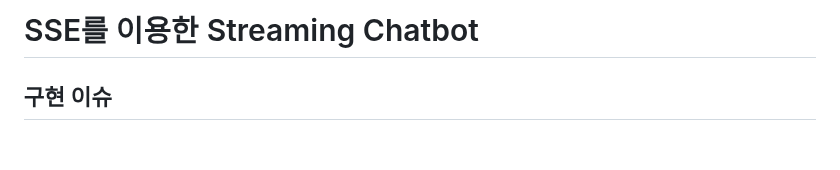
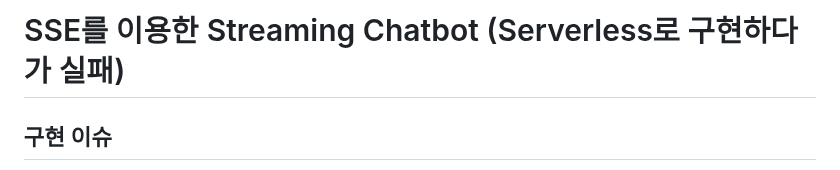
Before and after one commit to kyopark2014/sse-stream-using-serverless, a Markdown page: README.md, the part around the change. Rendered like a GitHub page; blank space fills up the shorter version.

```diff
--- a/README.md
+++ b/README.md
@@ -1,4 +1,4 @@
-# SSE를 이용한 Streaming Chatbot
+# SSE를 이용한 Streaming Chatbot (Serverless로 구현하다가 실패)
 
 
 ## 구현 이슈
```
